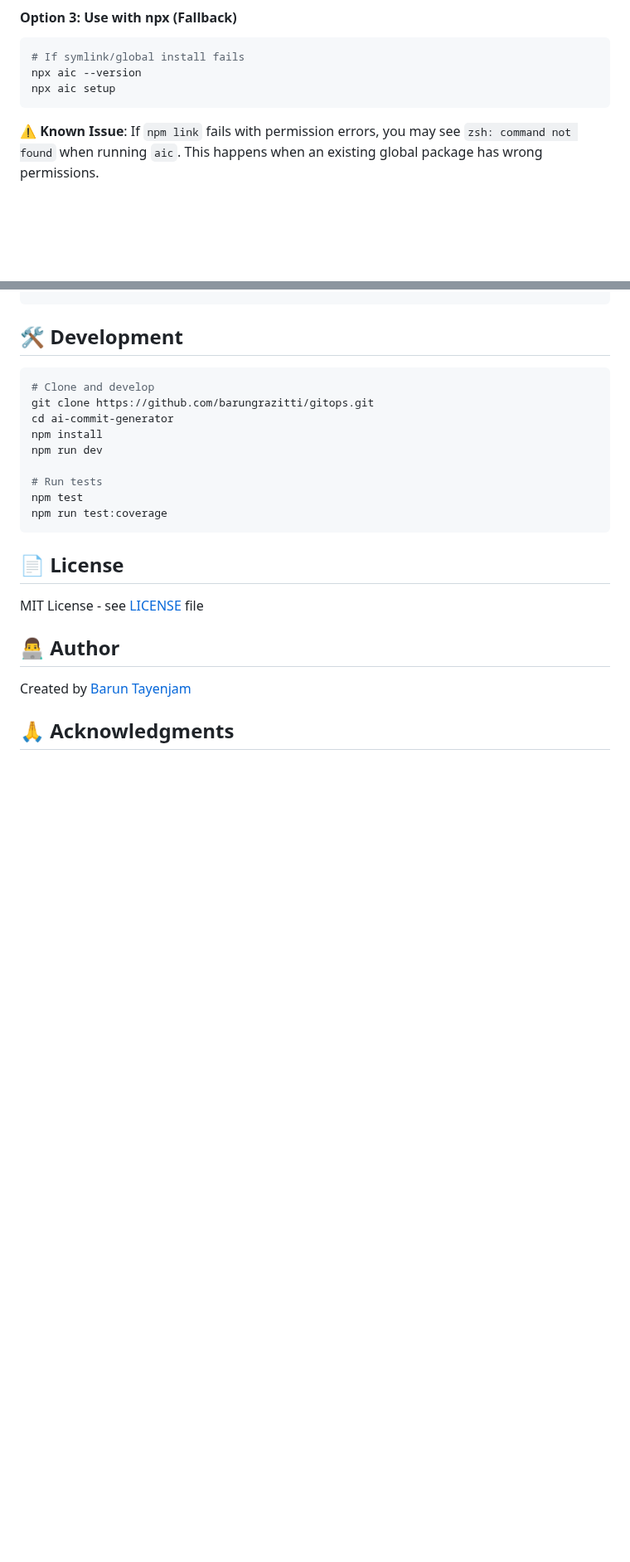
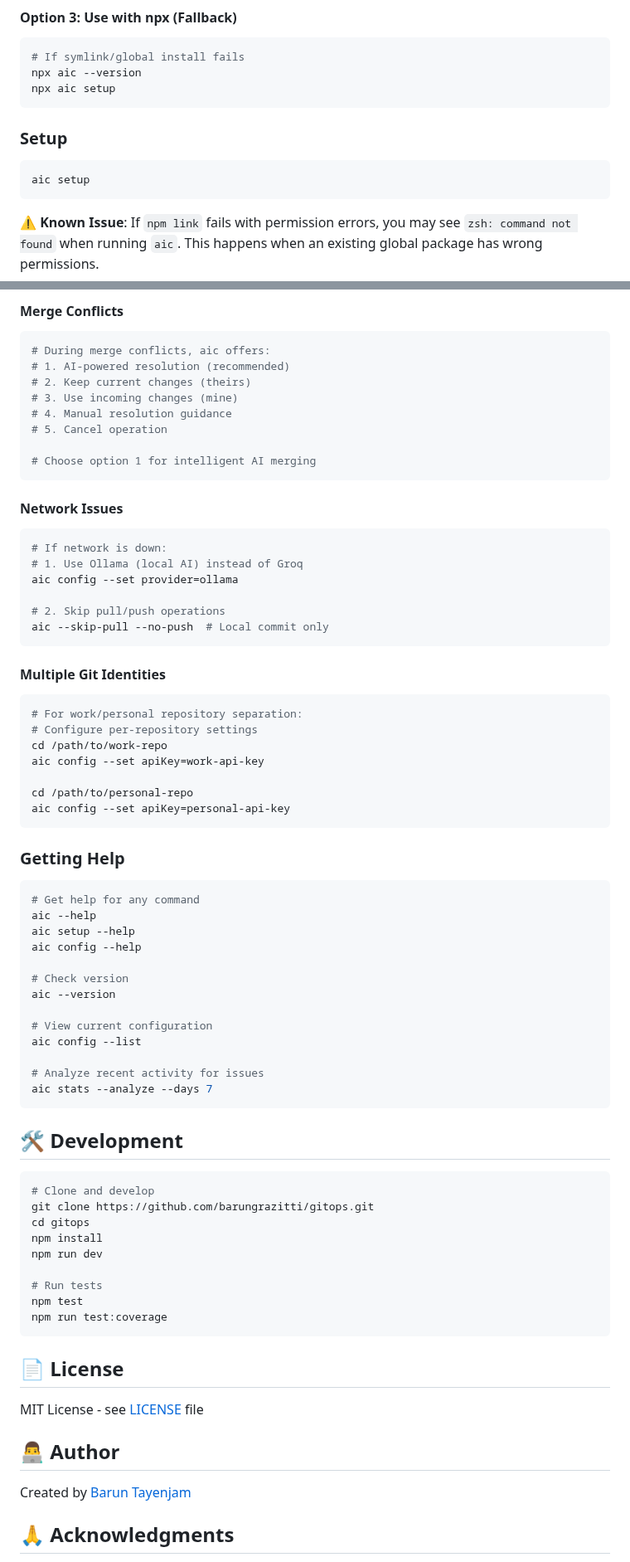
Before and after one commit to barungrazitti/gitops, a Markdown page: README.md, 2 parts joined by grey strips. Shown at 83% size. Drawn GitHub-style; blank space fills up the shorter version.

````diff
--- a/README.md
+++ b/README.md
@@ -55,6 +64,11 @@ aic setup
 # If symlink/global install fails
 npx aic --version
 npx aic setup
+```
+
+### Setup
+```bash
+aic setup
 ```
 
 **⚠️ Known Issue**: If `npm link` fails with permission errors, you may see `zsh: command not found` when running `aic`. This happens when an existing global package has wrong permissions.
@@ -183,9 +359,60 @@ aicommit config --set proxy="http://proxy.company.com:8080"
+#### Merge Conflicts
+```bash
+# During merge conflicts, aic offers:
+# 1. AI-powered resolution (recommended)
+# 2. Keep current changes (theirs)
+# 3. Use incoming changes (mine)
+# 4. Manual resolution guidance
+# 5. Cancel operation
+
+# Choose option 1 for intelligent AI merging
+```
+
+#### Network Issues
+```bash
+# If network is down:
+# 1. Use Ollama (local AI) instead of Groq
+aic config --set provider=ollama
+
+# 2. Skip pull/push operations
+aic --skip-pull --no-push  # Local commit only
+```
+
+#### Multiple Git Identities
+```bash
+# For work/personal repository separation:
+# Configure per-repository settings
+cd /path/to/work-repo
+aic config --set apiKey=work-api-key
+
+cd /path/to/personal-repo
+aic config --set apiKey=personal-api-key
+```
+
+### Getting Help
+
+```bash
+# Get help for any command
+aic --help
+aic setup --help
+aic config --help
+
+# Check version
+aic --version
+
+# View current configuration
+aic config --list
+
+# Analyze recent activity for issues
+aic stats --analyze --days 7
+```
+
 ## 🛠️ Development
 
 ```bash
 # Clone and develop
 git clone https://github.com/barungrazitti/gitops.git
-cd ai-commit-generator
+cd gitops
 npm install
 npm run dev
 
````
Also changed, not shown: other parts of README.md (+172 -1 lines).
